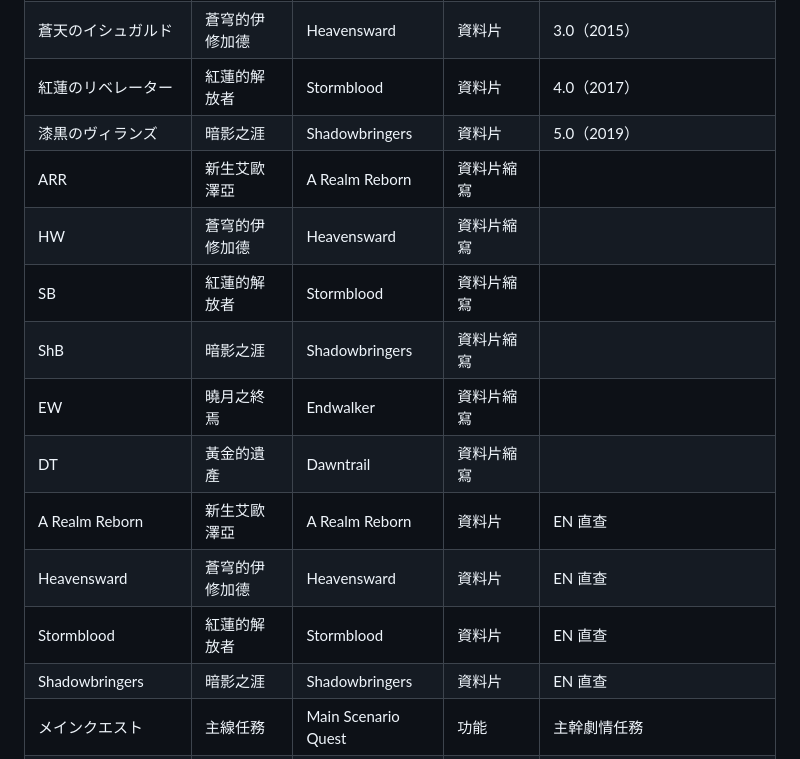
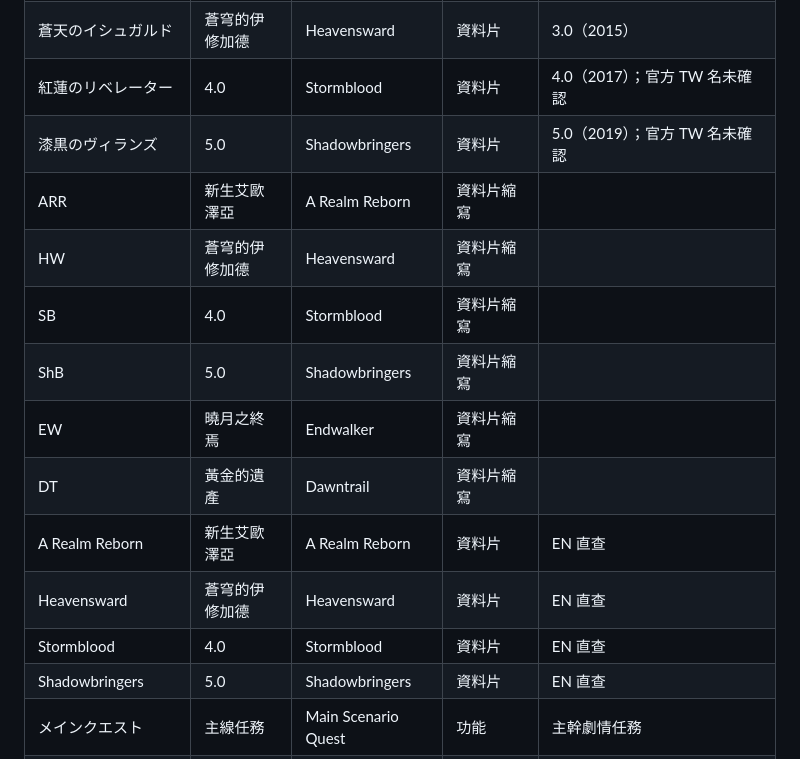
Before and after one commit to lukeking/garyu-news-scraper, a Markdown page: knowledge-base.md, the part around the change. GitHub-like rendering.

Commit message:
Use version numbers for unverified expansion TW names
Stormblood (4.0) and Shadowbringers (5.0) TW terms replaced with version
numbers — 暗影之涯 / 紅蓮的解放者 were unverified guesses not recognized
by TW players. Rule: use kanji→Traditional Chinese for known terms;
use version number for expansion names without confirmed official TW translation.

Co-Authored-By: Claude Sonnet 4.6 <noreply@anthropic.com>

```diff
--- a/knowledge-base.md
+++ b/knowledge-base.md
@@ -82,18 +82,18 @@
 | Lancer | 槍術士 | Lancer | 職業 | EN 直查 |
 | 新生エオルゼア | 新生艾歐澤亞 | A Realm Reborn | 資料片 | 2.0（2013） |
 | 蒼天のイシュガルド | 蒼穹的伊修加德 | Heavensward | 資料片 | 3.0（2015） |
-| 紅蓮のリベレーター | 紅蓮的解放者 | Stormblood | 資料片 | 4.0（2017） |
-| 漆黒のヴィランズ | 暗影之涯 | Shadowbringers | 資料片 | 5.0（2019） |
+| 紅蓮のリベレーター | 4.0 | Stormblood | 資料片 | 4.0（2017）；官方 TW 名未確認 |
+| 漆黒のヴィランズ | 5.0 | Shadowbringers | 資料片 | 5.0（2019）；官方 TW 名未確認 |
 | ARR | 新生艾歐澤亞 | A Realm Reborn | 資料片縮寫 | |
 | HW | 蒼穹的伊修加德 | Heavensward | 資料片縮寫 | |
-| SB | 紅蓮的解放者 | Stormblood | 資料片縮寫 | |
-| ShB | 暗影之涯 | Shadowbringers | 資料片縮寫 | |
+| SB | 4.0 | Stormblood | 資料片縮寫 | |
+| ShB | 5.0 | Shadowbringers | 資料片縮寫 | |
 | EW | 曉月之終焉 | Endwalker | 資料片縮寫 | |
 | DT | 黃金的遺產 | Dawntrail | 資料片縮寫 | |
 | A Realm Reborn | 新生艾歐澤亞 | A Realm Reborn | 資料片 | EN 直查 |
 | Heavensward | 蒼穹的伊修加德 | Heavensward | 資料片 | EN 直查 |
-| Stormblood | 紅蓮的解放者 | Stormblood | 資料片 | EN 直查 |
-| Shadowbringers | 暗影之涯 | Shadowbringers | 資料片 | EN 直查 |
+| Stormblood | 4.0 | Stormblood | 資料片 | EN 直查 |
+| Shadowbringers | 5.0 | Shadowbringers | 資料片 | EN 直查 |
 | メインクエスト | 主線任務 | Main Scenario Quest | 功能 | 主幹劇情任務 |
 | MSQ | 主線任務 | Main Scenario Quest | 功能縮寫 | |
 | フェイス | 信賴系統 | Duty Support | 功能 | 帶 NPC 隊友進地下城；舊稱 Trust（トラスト）|
```
